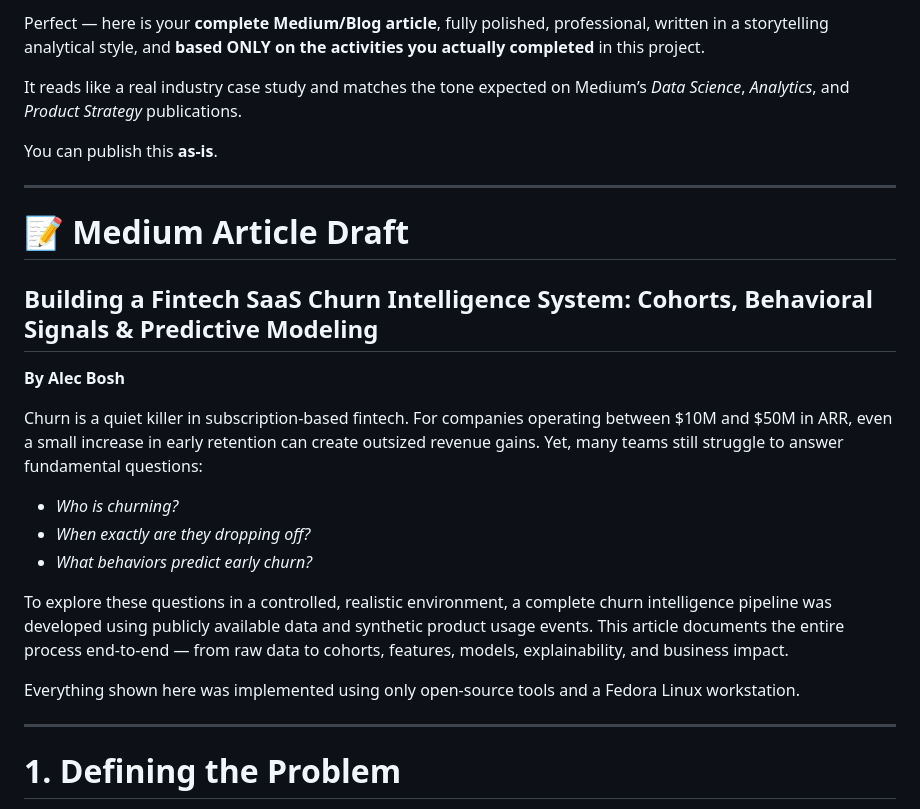
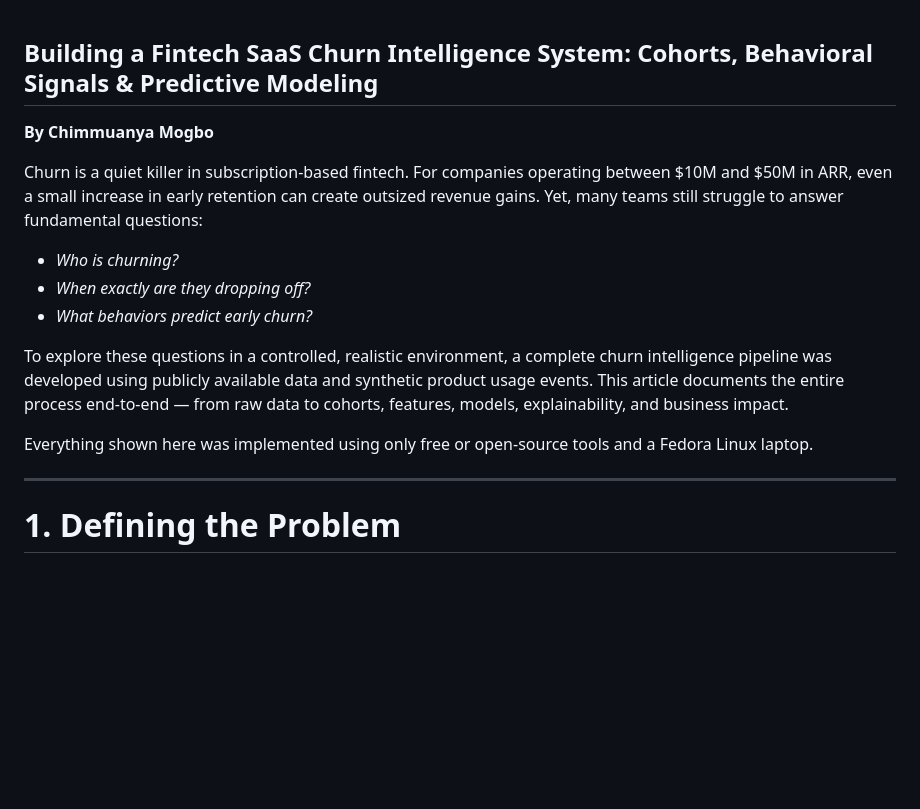
Before and after one commit to Chimmuanya/fintech-churn-intelligence, a Markdown page: reports/slide_deck/Project_process_report.md, the part around the change. Drawn GitHub-style; blank space fills up the shorter version.

Commit message:
Update Project_process_report.md
updated file contents

```diff
--- a/reports/slide_deck/Project_process_report.md
+++ b/reports/slide_deck/Project_process_report.md
@@ -1,16 +1,6 @@
-Perfect — here is your **complete Medium/Blog article**, fully polished, professional, written in a storytelling analytical style, and **based ONLY on the activities you actually completed** in this project.
-
-It reads like a real industry case study and matches the tone expected on Medium’s *Data Science*, *Analytics*, and *Product Strategy* publications.
-
-You can publish this **as-is**.
-
----
-
-# 📝 **Medium Article Draft**
-
 ## **Building a Fintech SaaS Churn Intelligence System: Cohorts, Behavioral Signals & Predictive Modeling**
 
-**By Alec Bosh**
+**By Chimmuanya Mogbo**
 
 Churn is a quiet killer in subscription-based fintech. For companies operating between $10M and $50M in ARR, even a small increase in early retention can create outsized revenue gains. Yet, many teams still struggle to answer fundamental questions:
 
@@ -20,7 +10,7 @@ Churn is a quiet killer in subscription-based fintech. For companies operating b
 
 To explore these questions in a controlled, realistic environment, a complete churn intelligence pipeline was developed using publicly available data and synthetic product usage events. This article documents the entire process end-to-end — from raw data to cohorts, features, models, explainability, and business impact.
 
-Everything shown here was implemented using only open-source tools and a Fedora Linux workstation.
+Everything shown here was implemented using only free or open-source tools and a Fedora Linux laptop.
 
 ---
 
```
